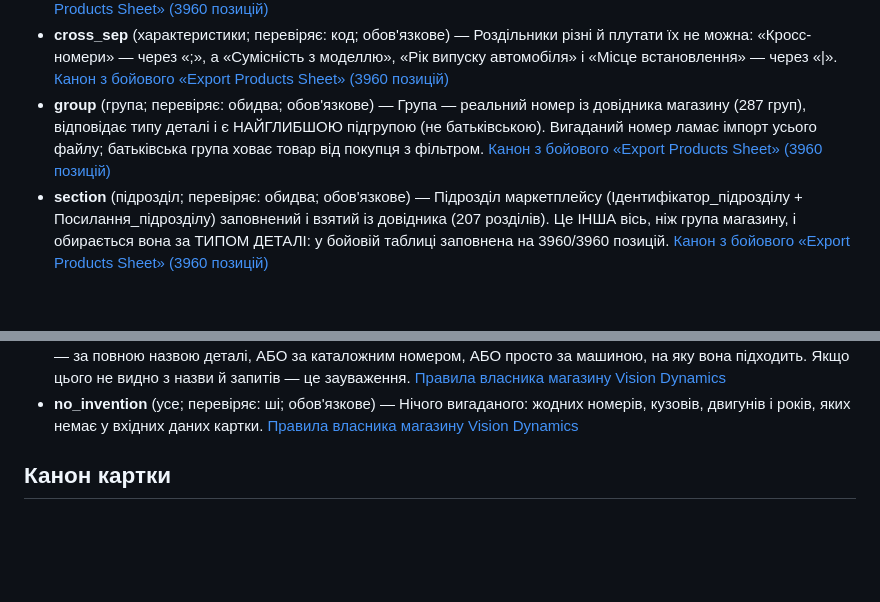
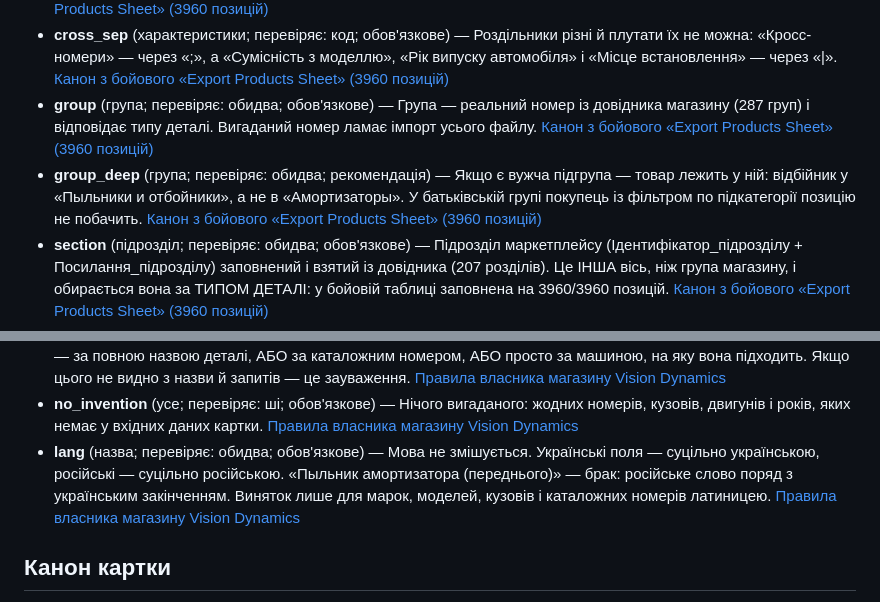
Before and after one commit to dsegodin268-stack/prom-autopilot, a Markdown page: КАНОН.md, 2 parts joined by grey strips. Drawn GitHub-style; blank space fills up the shorter version.

Commit message:
КАНОН.md перезібрано: 31-ше правило «мова»

```diff
--- a/КАНОН.md
+++ b/КАНОН.md
@@ -50,7 +50,8 @@
 - **chars_order** (характеристики; перевіряє: код; рекомендація) — Порядок характеристик канонічний: Стан, Колір, Сумісність з маркою, Матеріал, Сумісність з моделлю, Рік випуску автомобіля, Тип запчастини, Код запчастини, Кросс-номери, Тип техніки, Місце встановлення. Другорядні йдуть після — щоб при обрізанні гинули саме вони. [Канон з бойового «Export Products Sheet» (3960 позицій)](adding/canon.py)
 - **part_code** (характеристики; перевіряє: обидва; обов'язкове) — «Код запчастини» = каталожний номер деталі, СУЦІЛЬНО, без пробілів і дефісів, той самий, що й Код_товару. Саме це поле вмикає крос-довідник Prom: заповнили — маркетплейс сам малює «Сумісний транспорт» і «Оригінальні номери». [Канон з бойового «Export Products Sheet» (3960 позицій)](adding/canon.py)
 - **cross_sep** (характеристики; перевіряє: код; обов'язкове) — Роздільники різні й плутати їх не можна: «Кросс-номери» — через «;», а «Сумісність з моделлю», «Рік випуску автомобіля» і «Місце встановлення» — через «|». [Канон з бойового «Export Products Sheet» (3960 позицій)](adding/canon.py)
-- **group** (група; перевіряє: обидва; обов'язкове) — Група — реальний номер із довідника магазину (287 груп), відповідає типу деталі і є НАЙГЛИБШОЮ підгрупою (не батьківською). Вигаданий номер ламає імпорт усього файлу; батьківська група ховає товар від покупця з фільтром. [Канон з бойового «Export Products Sheet» (3960 позицій)](adding/canon.py)
+- **group** (група; перевіряє: обидва; обов'язкове) — Група — реальний номер із довідника магазину (287 груп) і відповідає типу деталі. Вигаданий номер ламає імпорт усього файлу. [Канон з бойового «Export Products Sheet» (3960 позицій)](adding/canon.py)
+- **group_deep** (група; перевіряє: обидва; рекомендація) — Якщо є вужча підгрупа — товар лежить у ній: відбійник у «Пыльники и отбойники», а не в «Амортизаторы». У батьківській групі покупець із фільтром по підкатегорії позицію не побачить. [Канон з бойового «Export Products Sheet» (3960 позицій)](adding/canon.py)
 - **section** (підрозділ; перевіряє: обидва; обов'язкове) — Підрозділ маркетплейсу (Ідентифікатор_підрозділу + Посилання_підрозділу) заповнений і взятий із довідника (207 розділів). Це ІНША вісь, ніж група магазину, і обирається вона за ТИПОМ ДЕТАЛІ: у бойовій таблиці заповнена на 3960/3960 позицій. [Канон з бойового «Export Products Sheet» (3960 позицій)](adding/canon.py)
 - **scalars** (поля; перевіряє: код; обов'язкове) — Службові поля за каноном: Тип_товару=r, Валюта=UAH, Одиниця_виміру зі списку Prom, Виробник і Країна_виробник заповнені, MPN = каталожний номер, Знижка=3%, Ярлик=Топ, Товар_в_ProSale=Так. [Канон з бойового «Export Products Sheet» (3960 позицій)](adding/canon.py)
 - **gtin** (gtin; перевіряє: код; обов'язкове) — GTIN: 8/12/13/14 цифр, без пробілів і дефісів, із правильною контрольною цифрою. Немає GTIN — поле порожнє, вигаданого номера бути не може. [Google Merchant Center — GTIN](https://support.google.com/merchants/answer/188494?hl=uk)
@@ -61,6 +62,7 @@
 - **consistent** (усе; перевіряє: ші; обов'язкове) — УСІ поля картки описують ОДНУ Й ТУ САМУ деталь і не суперечать одне одному: тип у назві, група, характеристики, вага, GTIN і посилання на фото. Якщо назва каже «фільтр масляний», а група — «гальмівні диски», або у фото в адресі стоїть інший артикул — це зауваження. [Правила власника магазину Vision Dynamics](ПРАВИЛА_PROM.md)
 - **findable** (пошук; перевіряє: ші; обов'язкове) — ГОЛОВНЕ ПРАВИЛО ВЛАСНИКА: позицію мусить знайти покупець — за повною назвою деталі, АБО за каталожним номером, АБО просто за машиною, на яку вона підходить. Якщо цього не видно з назви й запитів — це зауваження. [Правила власника магазину Vision Dynamics](ПРАВИЛА_PROM.md)
 - **no_invention** (усе; перевіряє: ші; обов'язкове) — Нічого вигаданого: жодних номерів, кузовів, двигунів і років, яких немає у вхідних даних картки. [Правила власника магазину Vision Dynamics](ПРАВИЛА_PROM.md)
+- **lang** (назва; перевіряє: обидва; обов'язкове) — Мова не змішується. Українські поля — суцільно українською, російські — суцільно російською. «Пыльник амортизатора (переднього)» — брак: російське слово поряд з українським закінченням. Виняток лише для марок, моделей, кузовів і каталожних номерів латиницею. [Правила власника магазину Vision Dynamics](ПРАВИЛА_PROM.md)
 
 ## Канон картки
 
```
